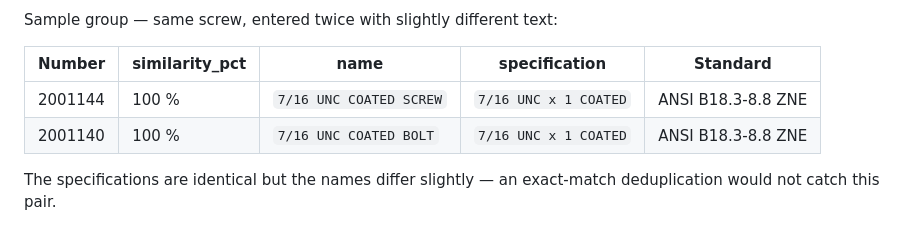
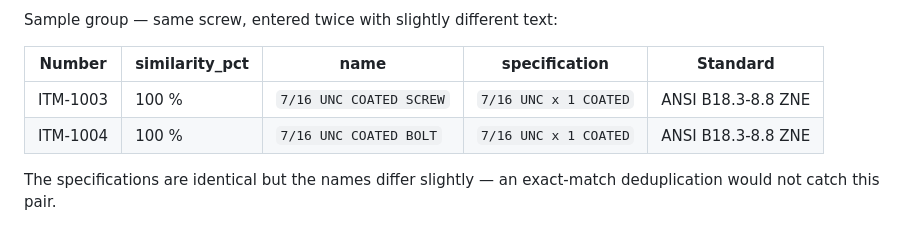
Before and after one commit to ekaterina-25/portfolio, a Markdown page: duplicate_detection/README.md, the part around the change. Rendered like a GitHub page.

```diff
--- a/duplicate_detection/README.md
+++ b/duplicate_detection/README.md
@@ -259,8 +259,8 @@ Sample group — same screw, entered twice with slightly different text:
 
 | Number | similarity_pct | name | specification | Standard |
 |---|---|---|---|---|
-| 2001144 | 100 % | `7/16 UNC COATED SCREW` | `7/16 UNC x 1 COATED` | ANSI B18.3-8.8 ZNE |
-| 2001140 | 100 % | `7/16 UNC COATED BOLT` | `7/16 UNC x 1 COATED` | ANSI B18.3-8.8 ZNE |
+| ITM-1003 | 100 % | `7/16 UNC COATED SCREW` | `7/16 UNC x 1 COATED` | ANSI B18.3-8.8 ZNE |
+| ITM-1004 | 100 % | `7/16 UNC COATED BOLT` | `7/16 UNC x 1 COATED` | ANSI B18.3-8.8 ZNE |
 
 The specifications are identical but the names differ slightly — an exact-match
 deduplication would not catch this pair.
```
